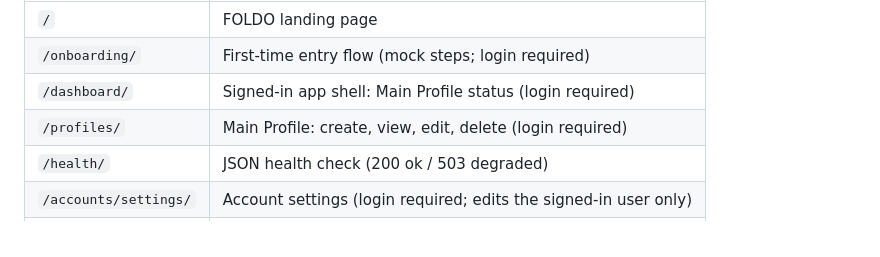
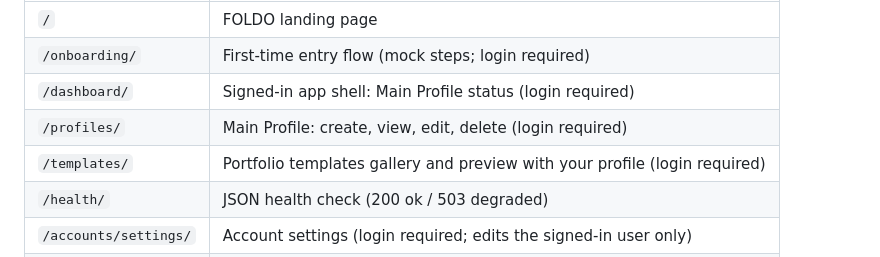
Before and after one commit to 6710615151/CN331-Foldo, a Markdown page: README.md, the part around the change. Rendered like a GitHub page.

```diff
--- a/README.md
+++ b/README.md
@@ -138,6 +138,7 @@ Open <http://127.0.0.1:8000/>. Other useful routes:
 | `/onboarding/` | First-time entry flow (mock steps; login required) |
 | `/dashboard/` | Signed-in app shell: Main Profile status (login required) |
 | `/profiles/` | Main Profile: create, view, edit, delete (login required) |
+| `/templates/` | Portfolio templates gallery and preview with your profile (login required) |
 | `/health/` | JSON health check (200 ok / 503 degraded) |
 | `/accounts/settings/` | Account settings (login required; edits the signed-in user only) |
 | `/admin/` | Django admin (create a superuser to use it) |
```
Also changed, not shown: docs/ARCHITECTURE.md (+22 -0 lines), docs/CONVENTIONS.md (+17 -0 lines).
